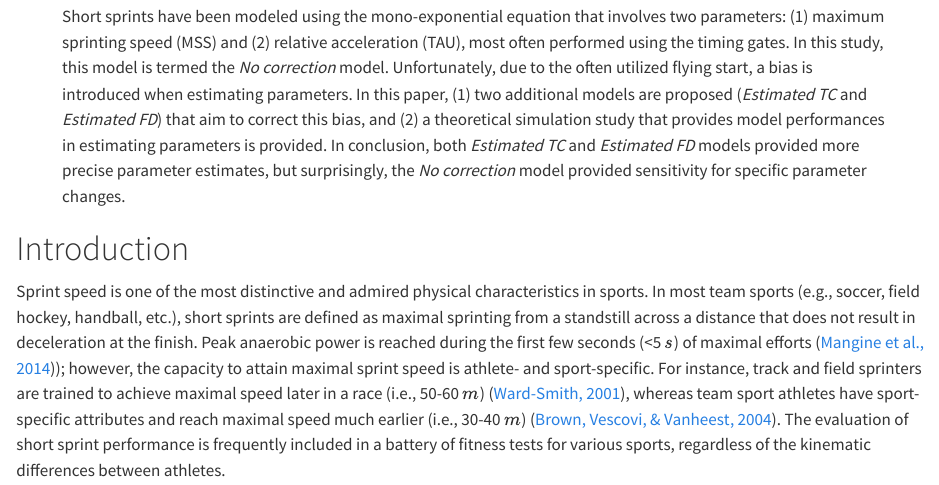
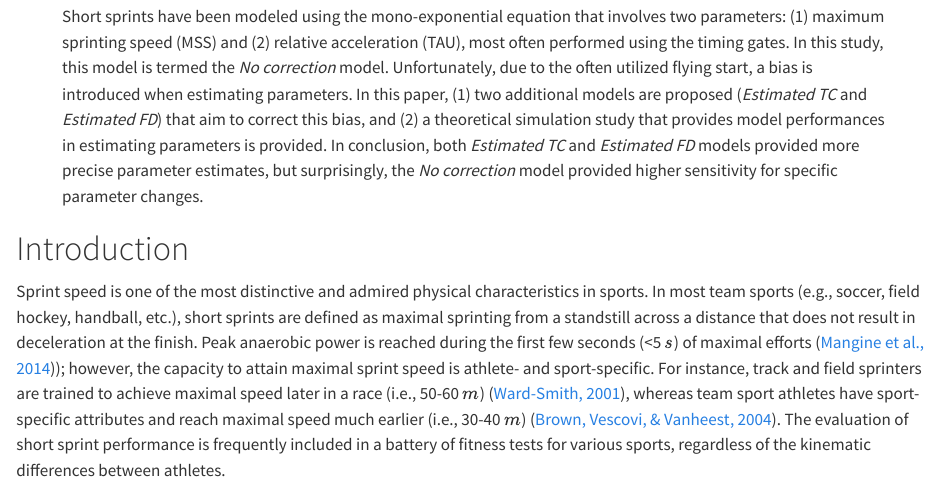
Before and after one commit to mladenjovanovic/shorts-simulation-paper, a Quarto document (shorts-simulation-paper.qmd): the page in a window 1100 px wide, from 320 px down. Rendered offline with R 4.5, knitr and Pandoc in place of Quarto, with nearby package versions; drawn as R Markdown's standard HTML page in place of the format the file asks for; some code elsewhere in the file could not run offline.

Commit message:
Fixed abstract

```diff
--- a/shorts-simulation-paper.qmd
+++ b/shorts-simulation-paper.qmd
@@ -8,7 +8,7 @@ author:
 date:  "`r Sys.Date()`"
 date-format: short
 abstract: >
-  Short sprints have been modeled using the mono-exponential equation that involves two parameters: (1) maximum sprinting speed (MSS) and (2) relative acceleration (TAU), most often performed using the timing gates. In this study, this model is termed the *No correction* model. Unfortunately, due to the often utilized flying start, a bias is introduced when estimating parameters. In this paper, (1) two additional models are proposed (*Estimated TC* and *Estimated FD*) that aim to correct this bias, and (2) a theoretical simulation study that provides model performances in estimating parameters is provided. In conclusion, both *Estimated TC* and *Estimated FD* models provided more precise parameter estimates, but surprisingly, the *No correction* model provided sensitivity for specific parameter changes.
+  Short sprints have been modeled using the mono-exponential equation that involves two parameters: (1) maximum sprinting speed (MSS) and (2) relative acceleration (TAU), most often performed using the timing gates. In this study, this model is termed the *No correction* model. Unfortunately, due to the often utilized flying start, a bias is introduced when estimating parameters. In this paper, (1) two additional models are proposed (*Estimated TC* and *Estimated FD*) that aim to correct this bias, and (2) a theoretical simulation study that provides model performances in estimating parameters is provided. In conclusion, both *Estimated TC* and *Estimated FD* models provided more precise parameter estimates, but surprisingly, the *No correction* model provided higher sensitivity for specific parameter changes.
 title-block-banner: true
 bibliography: [references.bib, packages.bib]
 link-citations: true
```
Also changed, not shown: 1 other file.
